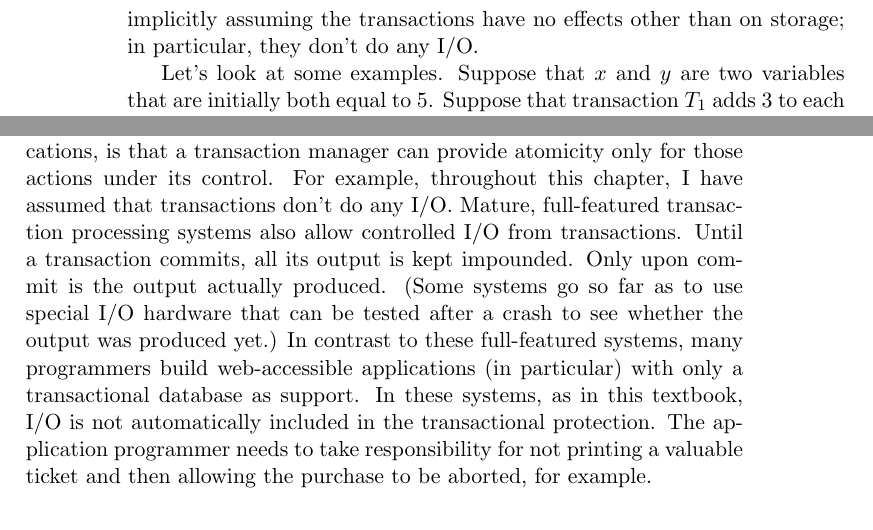
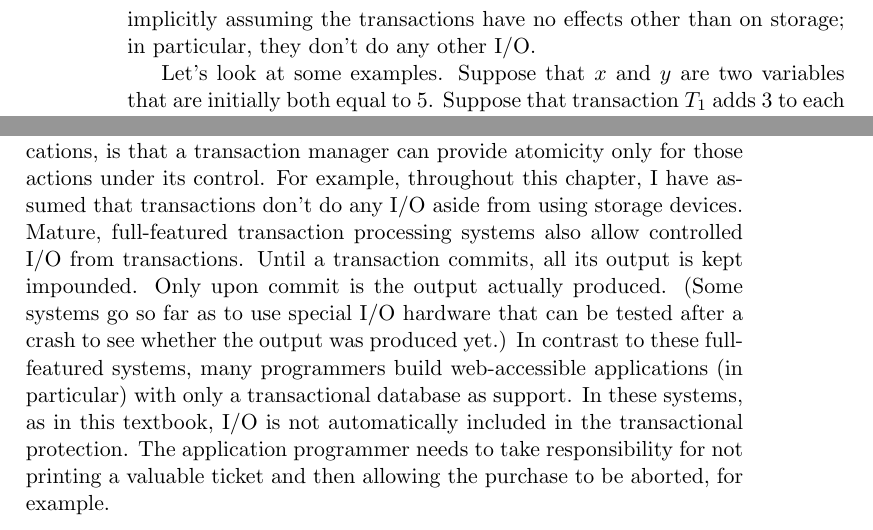
Before and after one commit to Max-Hailperin/Operating-Systems-and-Middleware--Supporting-Controlled-Interaction, a LaTeX thesis (os-book.tex, which reads transactions.tex): two parts of pages 198 and 221 of 400, joined at a grey line, cut so that both start at the same text. Compiled offline with pdfLaTeX.

Commit message:
fixes #39

```diff
--- a/transactions.tex
+++ b/transactions.tex
@@ -680,7 +680,7 @@ aborts and does some extra writes at that time to undo the effect of
 earlier writes (as you will see in Section~\ref{failure-atomicity-subsection}),
 those undo writes must be explicitly listed in the history.  Note
 also that I am implicitly assuming the transactions have no effects
-other than on storage; in particular, they don't do any I/O.
+other than on storage; in particular, they don't do any other I/O.
 
 Let's look at some examples.  Suppose that $x$ and $y$ are two
 variables that are initially both equal to 5.
@@ -1719,7 +1719,7 @@ One final pitfall for unwary programmers, with possible security
 implications, is that a transaction manager can provide atomicity only
 for those actions under its control.  For example, throughout this
 chapter, I have assumed that
-transactions don't do any I/O.  Mature, full-featured transaction
+transactions don't do any I/O aside from using storage devices.  Mature, full-featured transaction
 processing systems also allow controlled I/O from transactions.  Until
 a transaction commits, all its output is kept impounded.
 Only upon commit is the output actually produced.  (Some systems go so
```
